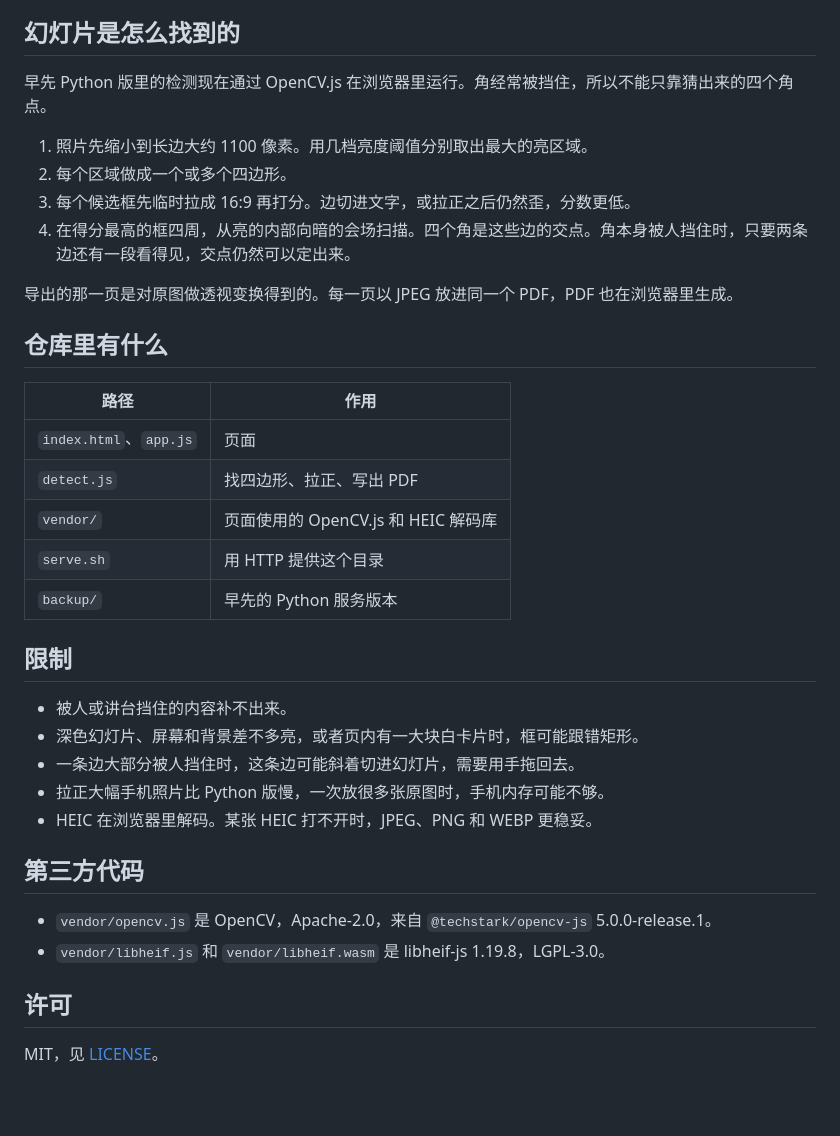
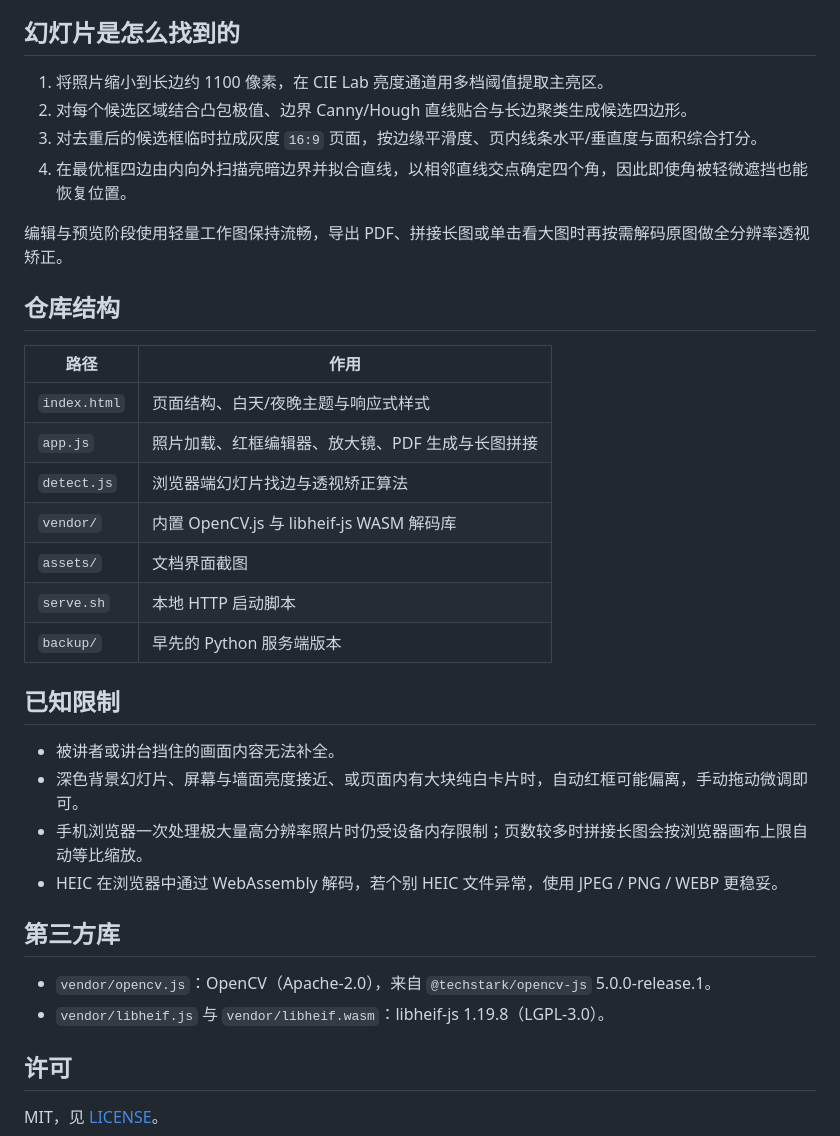
Before and after one commit to ideafang/slide-photo-pdf, a Markdown page: README.zh-CN.md, the part around one of its changes. GitHub-like rendering; blank space fills up the shorter version.

```diff
--- a/README.zh-CN.md
+++ b/README.zh-CN.md
@@ -41,37 +46,36 @@ HOST=127.0.0.1 PORT=8766 ./serve.sh
 
 ## 幻灯片是怎么找到的
 
-早先 Python 版里的检测现在通过 OpenCV.js 在浏览器里运行。角经常被挡住，所以不能只靠猜出来的四个角点。
+1. 将照片缩小到长边约 1100 像素，在 CIE Lab 亮度通道用多档阈值提取主亮区。
+2. 对每个候选区域结合凸包极值、边界 Canny/Hough 直线贴合与长边聚类生成候选四边形。
+3. 对去重后的候选框临时拉成灰度 `16:9` 页面，按边缘平滑度、页内线条水平/垂直度与面积综合打分。
+4. 在最优框四边由内向外扫描亮暗边界并拟合直线，以相邻直线交点确定四个角，因此即使角被轻微遮挡也能恢复位置。
 
-1. 照片先缩小到长边大约 1100 像素。用几档亮度阈值分别取出最大的亮区域。
-2. 每个区域做成一个或多个四边形。
-3. 每个候选框先临时拉成 16:9 再打分。边切进文字，或拉正之后仍然歪，分数更低。
-4. 在得分最高的框四周，从亮的内部向暗的会场扫描。四个角是这些边的交点。角本身被人挡住时，只要两条边还有一段看得见，交点仍然可以定出来。
+编辑与预览阶段使用轻量工作图保持流畅，导出 PDF、拼接长图或单击看大图时再按需解码原图做全分辨率透视矫正。
 
-导出的那一页是对原图做透视变换得到的。每一页以 JPEG 放进同一个 PDF，PDF 也在浏览器里生成。
-
-## 仓库里有什么
+## 仓库结构
 
 | 路径 | 作用 |
 |---|---|
-| `index.html`、`app.js` | 页面 |
-| `detect.js` | 找四边形、拉正、写出 PDF |
-| `vendor/` | 页面使用的 OpenCV.js 和 HEIC 解码库 |
-| `serve.sh` | 用 HTTP 提供这个目录 |
-| `backup/` | 早先的 Python 服务版本 |
+| `index.html` | 页面结构、白天/夜晚主题与响应式样式 |
+| `app.js` | 照片加载、红框编辑器、放大镜、PDF 生成与长图拼接 |
+| `detect.js` | 浏览器端幻灯片找边与透视矫正算法 |
+| `vendor/` | 内置 OpenCV.js 与 libheif-js WASM 解码库 |
+| `assets/` | 文档界面截图 |
+| `serve.sh` | 本地 HTTP 启动脚本 |
+| `backup/` | 早先的 Python 服务端版本 |
 
-## 限制
+## 已知限制
 
-- 被人或讲台挡住的内容补不出来。
-- 深色幻灯片、屏幕和背景差不多亮，或者页内有一大块白卡片时，框可能跟错矩形。
-- 一条边大部分被人挡住时，这条边可能斜着切进幻灯片，需要用手拖回去。
-- 拉正大幅手机照片比 Python 版慢，一次放很多张原图时，手机内存可能不够。
-- HEIC 在浏览器里解码。某张 HEIC 打不开时，JPEG、PNG 和 WEBP 更稳妥。
+- 被讲者或讲台挡住的画面内容无法补全。
+- 深色背景幻灯片、屏幕与墙面亮度接近、或页面内有大块纯白卡片时，自动红框可能偏离，手动拖动微调即可。
+- 手机浏览器一次处理极大量高分辨率照片时仍受设备内存限制；页数较多时拼接长图会按浏览器画布上限自动等比缩放。
+- HEIC 在浏览器中通过 WebAssembly 解码，若个别 HEIC 文件异常，使用 JPEG / PNG / WEBP 更稳妥。
 
-## 第三方代码
+## 第三方库
 
-- `vendor/opencv.js` 是 OpenCV，Apache-2.0，来自 `@techstark/opencv-js` 5.0.0-release.1。
-- `vendor/libheif.js` 和 `vendor/libheif.wasm` 是 libheif-js 1.19.8，LGPL-3.0。
+- `vendor/opencv.js`：OpenCV（Apache-2.0），来自 `@techstark/opencv-js` 5.0.0-release.1。
+- `vendor/libheif.js` 与 `vendor/libheif.wasm`：libheif-js 1.19.8（LGPL-3.0）。
 
 ## 许可
 
```
Also changed, not shown: other parts of README.zh-CN.md (+26 -21 lines), README.md (+47 -43 lines), assets/screenshot.png (added), 1 other file.
